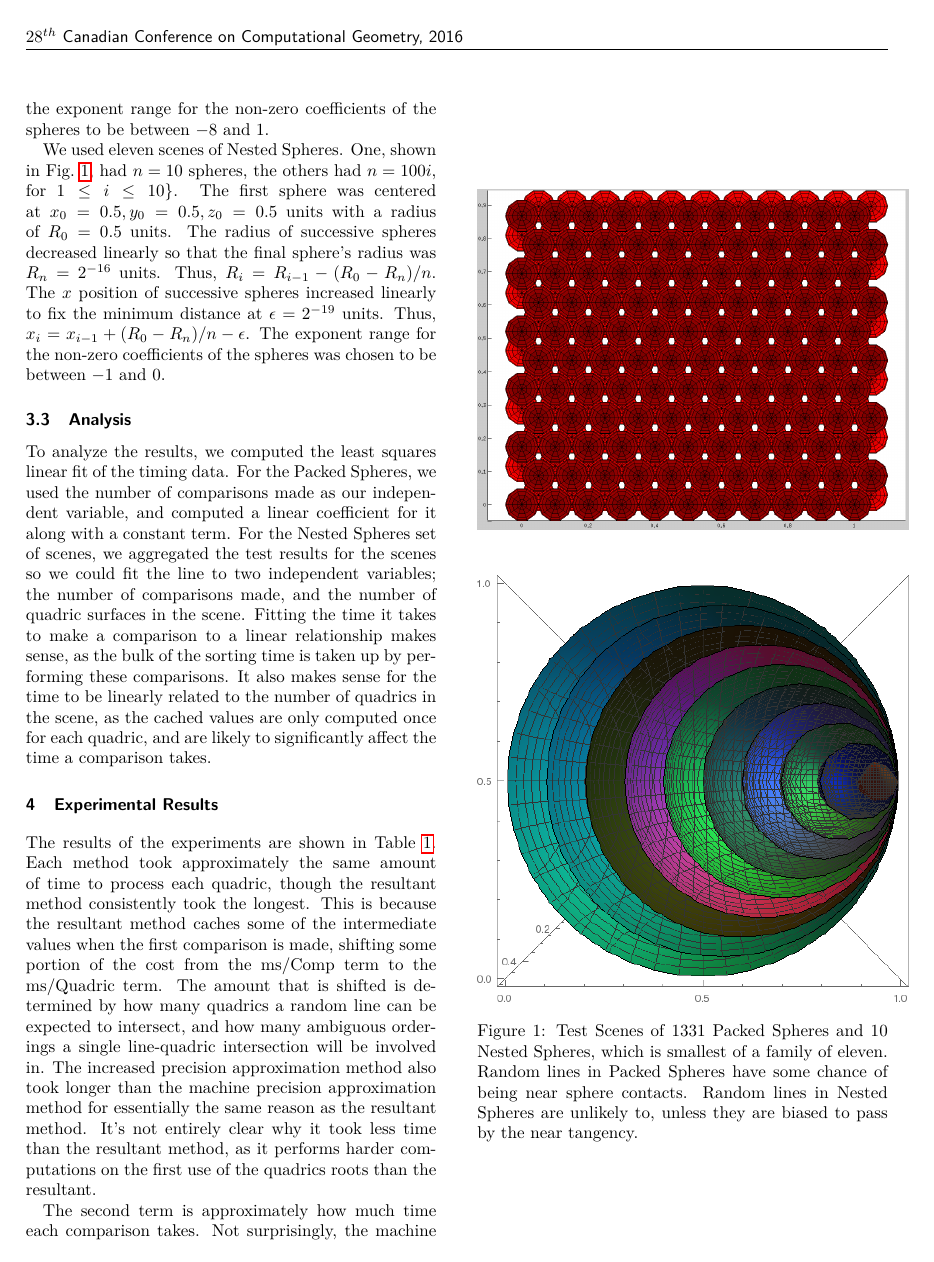
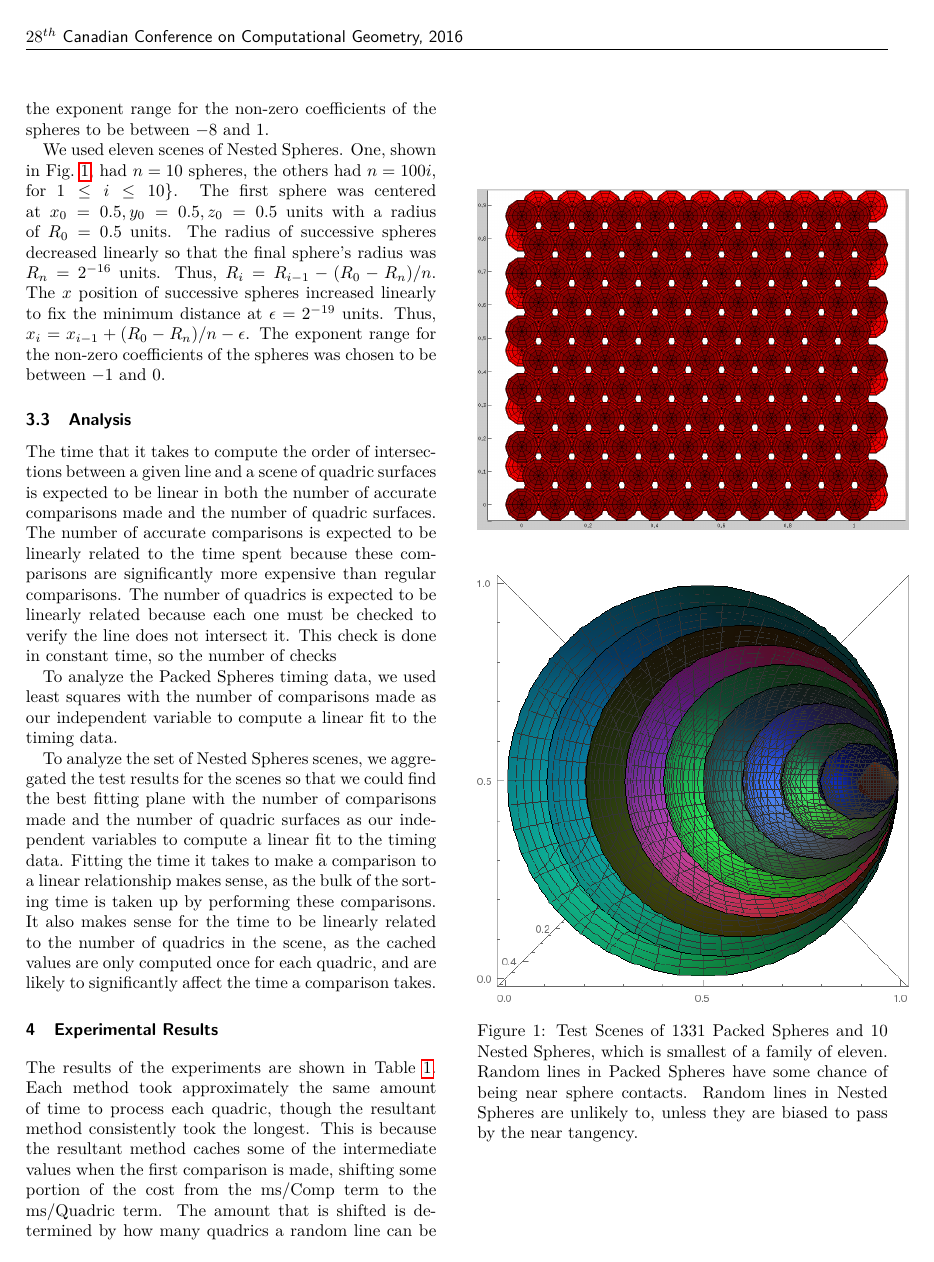
Before and after one commit to mfdeakin/CCCG2016_Resultant, a LaTeX document (resultantmethod.tex): page 4 of 6. Compiled offline with pdfLaTeX.

Commit message:
Improved the table caption, and started working on improving the analysis section

```diff
--- a/resultantmethod.tex
+++ b/resultantmethod.tex
@@ -368,14 +367,26 @@ between~$-1$ and~$0$.
 \end{figure}
 
 \subsection{Analysis}
-To analyze the results, we computed the least squares linear fit of
-the timing data.  For the Packed Spheres, we used the number of
-comparisons made as our independent variable, and computed a linear
-coefficient for it along with a constant term.  For the Nested Spheres
-set of scenes, we aggregated the test results for the scenes so we
-could fit the line to two independent variables; the number of
-comparisons made, and the number of quadric surfaces in the scene.
-Fitting the time it takes to make a comparison to a linear
+% Work on this section
+The time that it takes to compute the order of intersections between a
+given line and a scene of quadric surfaces is expected to be linear in
+both the number of accurate comparisons made and the number of quadric
+surfaces.  The number of accurate comparisons is expected to be
+linearly related to the time spent because these comparisons are
+significantly more expensive than regular comparisons.  The number of
+quadrics is expected to be linearly related because each one must be
+checked to verify the line does not intersect it.  This check is done
+in constant time, so the number of checks
+
+To analyze the Packed Spheres timing data, we used least
+squares with the number of comparisons made as our independent
+variable to compute a linear fit to the timing data.
+
+To analyze the set of Nested Spheres scenes, we aggregated the test
+results for the scenes so that we could find the best fitting plane
+with the number of comparisons made and the number of quadric surfaces
+as our independent variables to compute a linear fit to the timing
+data.  Fitting the time it takes to make a comparison to a linear
 relationship makes sense, as the bulk of the sorting time is taken up
 by performing these comparisons.  It also makes sense for the time to
 be linearly related to the number of quadrics in the scene, as the
@@ -438,3 +452,7 @@ is linearly coorelated with the number of precision increases.
+    the Packed Spheres scene to find the best fitting lines
+    coefficients.  Timing data for 100k lines was analyzed for each of
+    the set of 11 Nested Spheres scenes to find the best fitting
+    planes coefficients.}
   \label{tab:times}
   \input{comparison_table.tex}
 \end{table*}
```
Also changed, not shown: resultantmethod.tex (16 more changed lines).
